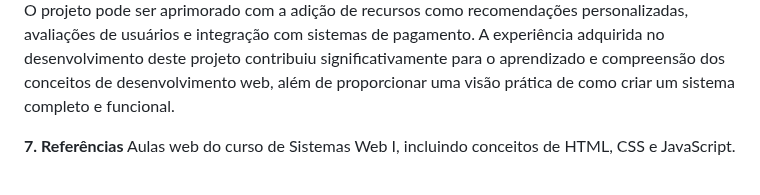
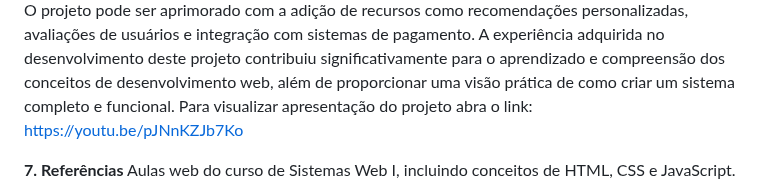
Before and after one commit to vivian-css/universo_livros, a Markdown page: READMEfinal.md, the part around the change. Rendered like a GitHub page.

```diff
--- a/READMEfinal.md
+++ b/READMEfinal.md
@@ -93,6 +93,7 @@ O projeto pode ser aprimorado com a adição de recursos como recomendações pe
 de usuários e integração com sistemas de pagamento.
 A experiência adquirida no desenvolvimento deste projeto contribuiu significativamente para o aprendizado e compreensão dos conceitos de
 desenvolvimento web, além de proporcionar uma visão prática de como criar um sistema completo e funcional.
+Para visualizar apresentação do projeto abra o link:  https://youtu.be/pJNnKZJb7Ko
 
 **7. Referências**
 Aulas web do curso de Sistemas Web I, incluindo conceitos de HTML, CSS e JavaScript.
```
